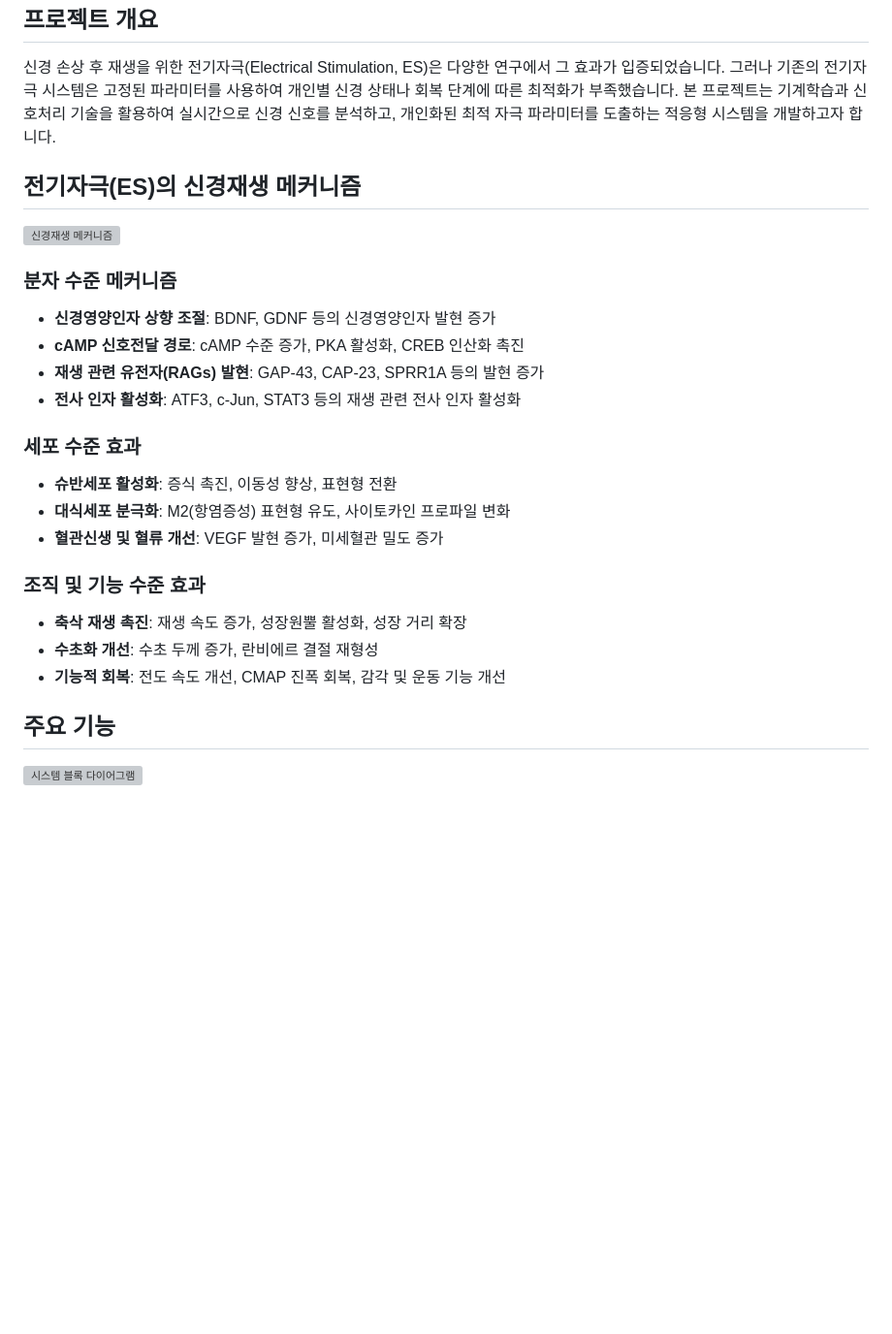
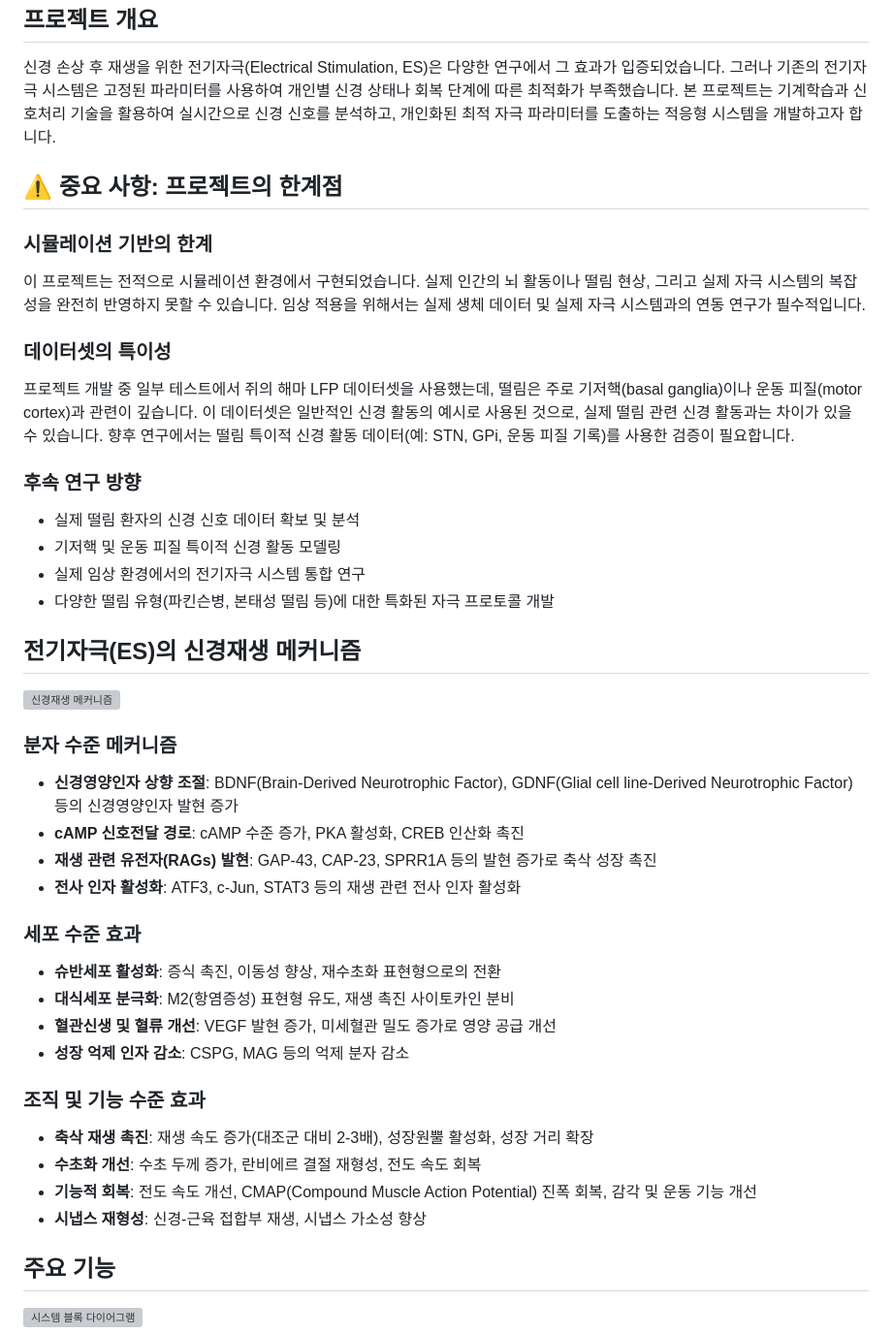
Before and after one commit to JJshome/adaptive-neural-stimulation-system, a Markdown page: README.md, the part around one of its changes. Shown at 97% size. Drawn GitHub-style; blank space fills up the shorter version; grey boxes are pictures that could not be loaded.

```diff
--- a/README.md
+++ b/README.md
@@ -8,25 +8,41 @@
 
 신경 손상 후 재생을 위한 전기자극(Electrical Stimulation, ES)은 다양한 연구에서 그 효과가 입증되었습니다. 그러나 기존의 전기자극 시스템은 고정된 파라미터를 사용하여 개인별 신경 상태나 회복 단계에 따른 최적화가 부족했습니다. 본 프로젝트는 기계학습과 신호처리 기술을 활용하여 실시간으로 신경 신호를 분석하고, 개인화된 최적 자극 파라미터를 도출하는 적응형 시스템을 개발하고자 합니다.
 
+## ⚠️ 중요 사항: 프로젝트의 한계점
+
+### 시뮬레이션 기반의 한계
+이 프로젝트는 전적으로 시뮬레이션 환경에서 구현되었습니다. 실제 인간의 뇌 활동이나 떨림 현상, 그리고 실제 자극 시스템의 복잡성을 완전히 반영하지 못할 수 있습니다. 임상 적용을 위해서는 실제 생체 데이터 및 실제 자극 시스템과의 연동 연구가 필수적입니다.
+
+### 데이터셋의 특이성
+프로젝트 개발 중 일부 테스트에서 쥐의 해마 LFP 데이터셋을 사용했는데, 떨림은 주로 기저핵(basal ganglia)이나 운동 피질(motor cortex)과 관련이 깊습니다. 이 데이터셋은 일반적인 신경 활동의 예시로 사용된 것으로, 실제 떨림 관련 신경 활동과는 차이가 있을 수 있습니다. 향후 연구에서는 떨림 특이적 신경 활동 데이터(예: STN, GPi, 운동 피질 기록)를 사용한 검증이 필요합니다.
+
+### 후속 연구 방향
+- 실제 떨림 환자의 신경 신호 데이터 확보 및 분석
+- 기저핵 및 운동 피질 특이적 신경 활동 모델링
+- 실제 임상 환경에서의 전기자극 시스템 통합 연구
+- 다양한 떨림 유형(파킨슨병, 본태성 떨림 등)에 대한 특화된 자극 프로토콜 개발
+
 ## 전기자극(ES)의 신경재생 메커니즘
 
 ![신경재생 메커니즘](docs/images/neural_regeneration.svg)
 
 ### 분자 수준 메커니즘
-- **신경영양인자 상향 조절**: BDNF, GDNF 등의 신경영양인자 발현 증가
+- **신경영양인자 상향 조절**: BDNF(Brain-Derived Neurotrophic Factor), GDNF(Glial cell line-Derived Neurotrophic Factor) 등의 신경영양인자 발현 증가
 - **cAMP 신호전달 경로**: cAMP 수준 증가, PKA 활성화, CREB 인산화 촉진
-- **재생 관련 유전자(RAGs) 발현**: GAP-43, CAP-23, SPRR1A 등의 발현 증가
+- **재생 관련 유전자(RAGs) 발현**: GAP-43, CAP-23, SPRR1A 등의 발현 증가로 축삭 성장 촉진
 - **전사 인자 활성화**: ATF3, c-Jun, STAT3 등의 재생 관련 전사 인자 활성화
 
 ### 세포 수준 효과
-- **슈반세포 활성화**: 증식 촉진, 이동성 향상, 표현형 전환
-- **대식세포 분극화**: M2(항염증성) 표현형 유도, 사이토카인 프로파일 변화
-- **혈관신생 및 혈류 개선**: VEGF 발현 증가, 미세혈관 밀도 증가
+- **슈반세포 활성화**: 증식 촉진, 이동성 향상, 재수초화 표현형으로의 전환
+- **대식세포 분극화**: M2(항염증성) 표현형 유도, 재생 촉진 사이토카인 분비
+- **혈관신생 및 혈류 개선**: VEGF 발현 증가, 미세혈관 밀도 증가로 영양 공급 개선
+- **성장 억제 인자 감소**: CSPG, MAG 등의 억제 분자 감소
 
 ### 조직 및 기능 수준 효과
-- **축삭 재생 촉진**: 재생 속도 증가, 성장원뿔 활성화, 성장 거리 확장
-- **수초화 개선**: 수초 두께 증가, 란비에르 결절 재형성
-- **기능적 회복**: 전도 속도 개선, CMAP 진폭 회복, 감각 및 운동 기능 개선
+- **축삭 재생 촉진**: 재생 속도 증가(대조군 대비 2-3배), 성장원뿔 활성화, 성장 거리 확장
+- **수초화 개선**: 수초 두께 증가, 란비에르 결절 재형성, 전도 속도 회복
+- **기능적 회복**: 전도 속도 개선, CMAP(Compound Muscle Action Potential) 진폭 회복, 감각 및 운동 기능 개선
+- **시냅스 재형성**: 신경-근육 접합부 재생, 시냅스 가소성 향상
 
 ## 주요 기능
 
```
Also changed, not shown: other parts of README.md (+100 -9 lines).
